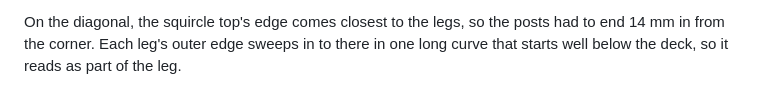
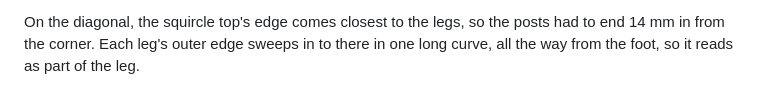
Before and after one commit to cv/kotatsu, a Markdown page: README.md, the part around the change. GitHub-like rendering.

Commit message:
legs: the outer edge is one curve from the foot to the post's top (owner), sweep from the floor (was from 240 mm); leg FEA 75 %, sway 6.3 mm

```diff
--- a/README.md
+++ b/README.md
@@ -458,8 +458,7 @@ landed in the leg's haunch, where it used 183 % of the plate's strength under a
 at all, since the crosspiece's square edges can sit on the curve.
 
 On the diagonal, the squircle top's edge comes closest to the legs, so the posts had to end 14 mm in from the
-corner. Each leg's outer edge sweeps in to there in one long curve that starts well below the deck, so it
-reads as part of the leg.
+corner. Each leg's outer edge sweeps in to there in one long curve, all the way from the foot, so it reads as part of the leg.
 
 ![The diagonal legs in the 3-D view, with the top, futon and rug hidden: one plate on each corner's diagonal, a crosspiece under each corner of the X deck, a wedge across each arm](docs/img/v2-diagonal.jpg)
 
```
Also changed, not shown: PLAN.md (+1 -1 lines), docs/img/v2-parts.png, docs/img/v2-storage.png, 1 other file.
